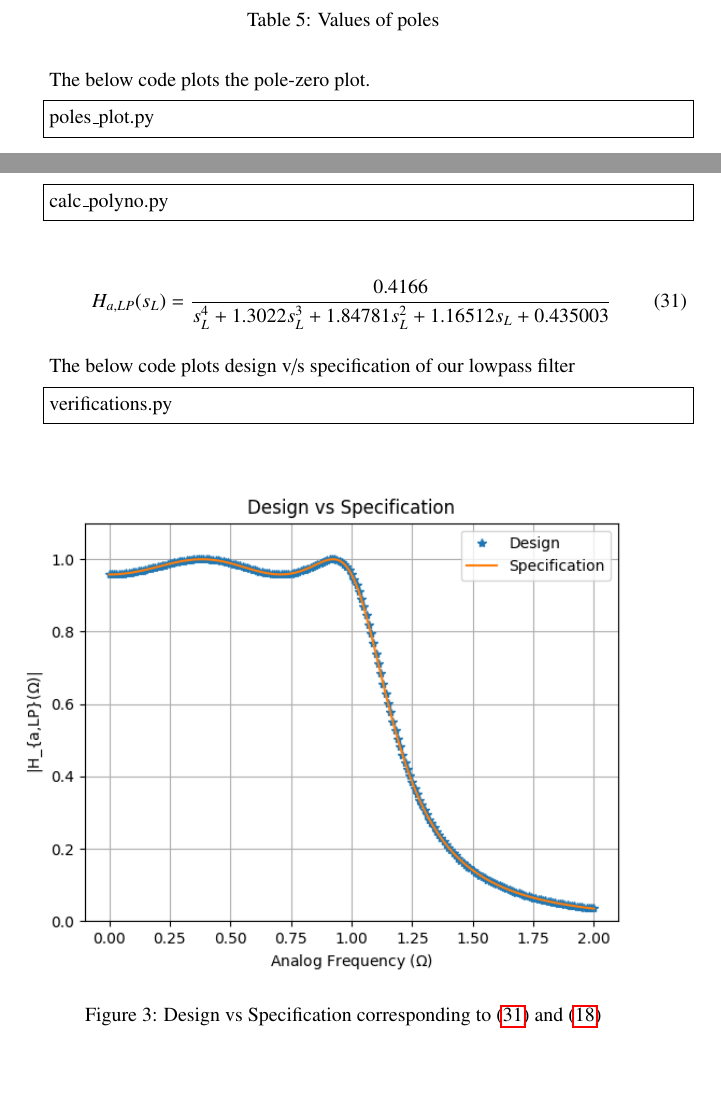
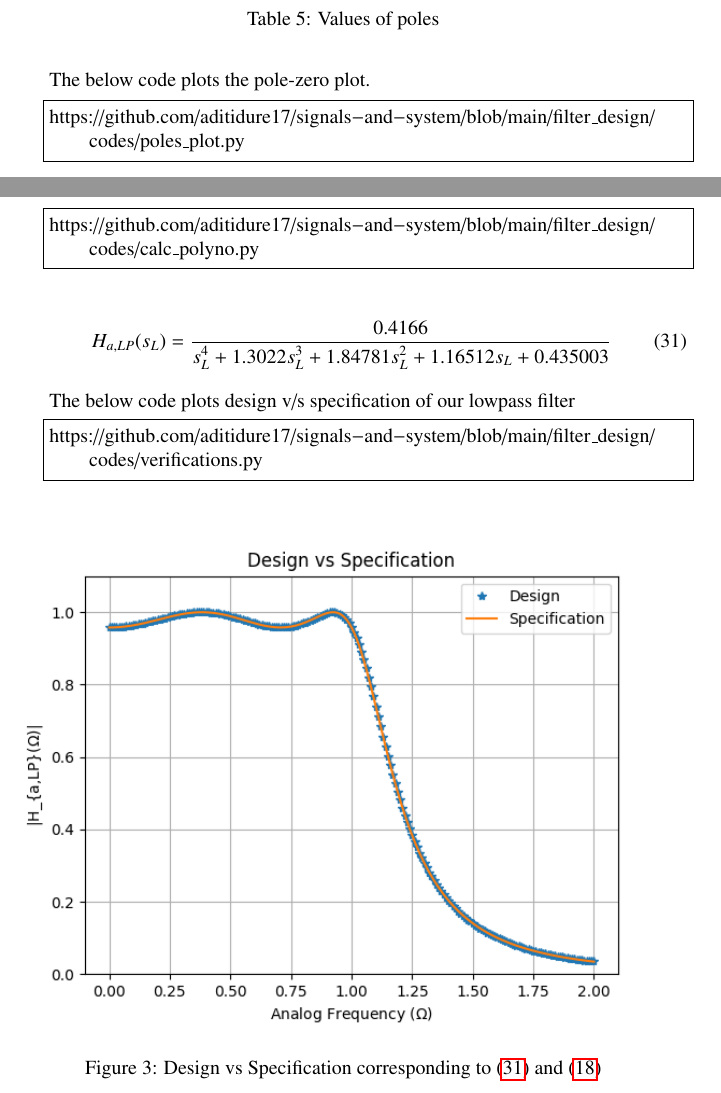
Before and after one commit to aditidure17/signals-and-system, a LaTeX document (filter_design/main.tex): two parts of pages 6 and 8 of 14 before the commit and two parts of pages 6 and 8 of 15 after it, joined at a grey line, cut so that both start at the same text, the shorter picture padded with empty space. The pictures show the PDF file filter_design/main.pdf that the author committed with the source.

Commit message:
Add files via upload

```diff
--- a/filter_design/main.tex
+++ b/filter_design/main.tex
@@ -150,7 +150,7 @@ we get $N\geq 4$ and $0.278 \leq \epsilon \leq 0.61$\\
 \newpage
 The below code plots \eqref{eq:mag_freq_response} for different values of $\epsilon$ .
 \begin{lstlisting}
-H_a_lp_diff_epsilons.py
+https://github.com/aditidure17/signals-and-system/blob/main/filter_design/codes/H_a_lp_diff_epsilons.py
 \end{lstlisting}
 \begin{figure}[H]
 \centering
@@ -175,7 +175,7 @@ To find poles equate the denominator to zero:
 On solving \eqref{eq:pole_ques} using the below code we obtain poles.
 
 \begin{lstlisting}
-calc_poles.py
+https://github.com/aditidure17/signals-and-system/blob/main/filter_design/codes/calc_poles.py
 \end{lstlisting}
 
 The poles obtained are formulated in the table below.
@@ -183,7 +183,7 @@ The poles obtained are formulated in the table below.
 
 The below code plots the pole-zero plot.
 \begin{lstlisting}
-poles_plot.py
+https://github.com/aditidure17/signals-and-system/blob/main/filter_design/codes/poles_plot.py
 \end{lstlisting}
 \begin{figure}[H]
 \centering
@@ -205,14 +205,14 @@ We know that from \eqref{eq:mag_freq_response}:-
 Substituting respective values in \eqref{eq:Gain_eq_LP}, using the below code, we get $G_{LP}=0.4166$
 
 \begin{lstlisting}
-G_lp.py
+https://github.com/aditidure17/signals-and-system/blob/main/filter_design/codes/G_lp.py
 \end{lstlisting}
 \begin{align}
      H_{a,LP}(s_L) &= \frac{0.4166}{\brak{s_L-s_1}\brak{s_L-s_2}\brak{s_L-s_3}\brak{s_L-s_8}}
 \end{align}
 Using the below code to simplify the polynomial, we get
 \begin{lstlisting}
-calc_polyno.py
+https://github.com/aditidure17/signals-and-system/blob/main/filter_design/codes/calc_polyno.py
 \end{lstlisting}
 
 \begin{align}
@@ -221,7 +221,7 @@ calc_polyno.py
 
 The below code plots design v/s specification of our lowpass filter
 \begin{lstlisting}
-verifications.py
+https://github.com/aditidure17/signals-and-system/blob/main/filter_design/codes/verifications.py
 \end{lstlisting}
 
 \begin{figure}[H]
@@ -247,7 +247,7 @@ As there is one to one correspondence between the filters so $\Omega=\Omega_{p1}
 Substituting \eqref{eq:res1} in \eqref{eq:res2} we obtain Gain of required bass pass filter using the below code:
 
 \begin{lstlisting}
-G_bp.py
+https://github.com/aditidure17/signals-and-system/blob/main/filter_design/codes/G_bp.py
 \end{lstlisting}
 
 
@@ -257,7 +257,7 @@ G_bp.py
 Thus the response in s domain (using substitutions, using the below code)
 
 \begin{lstlisting}
-H_in_s.py
+https://github.com/aditidure17/signals-and-system/blob/main/filter_design/codes/H_in_s.py
 \end{lstlisting}
 
 \begin{align}
@@ -268,7 +268,7 @@ well as negative frequencies.  We find that the passband and stopband frequencie
 match well with those obtained analytically through the bilinear transformation. This is done using the below code:
 
 \begin{lstlisting}
-H_a_bp.py
+https://github.com/aditidure17/signals-and-system/blob/main/filter_design/codes/H_a_bp.py
 \end{lstlisting}
 
 \begin{figure}[H]
@@ -316,7 +316,7 @@ The stopband tolerance is $\delta=0.15$.The cutoff-frequency is given by :
 
 The below code plots this figure
 \begin{lstlisting}
-freq_resp_imp_resp_ideal.py
+https://github.com/aditidure17/signals-and-system/blob/main/filter_design/codes/freq_resp_imp_resp_ideal.py
 \end{lstlisting}
 
 
@@ -420,7 +420,7 @@ Multipying by window function we get :
 \end{align}
 The below code plots this figure
 \begin{lstlisting}
-fir_bp.py
+https://github.com/aditidure17/signals-and-system/blob/main/filter_design/codes/fir_bp.py
 \end{lstlisting}
 
 \begin{figure}[H]
```
Also changed, not shown: filter_design/main.pdf, filter_design/main.tex (2 more changed lines), 2 other files.
